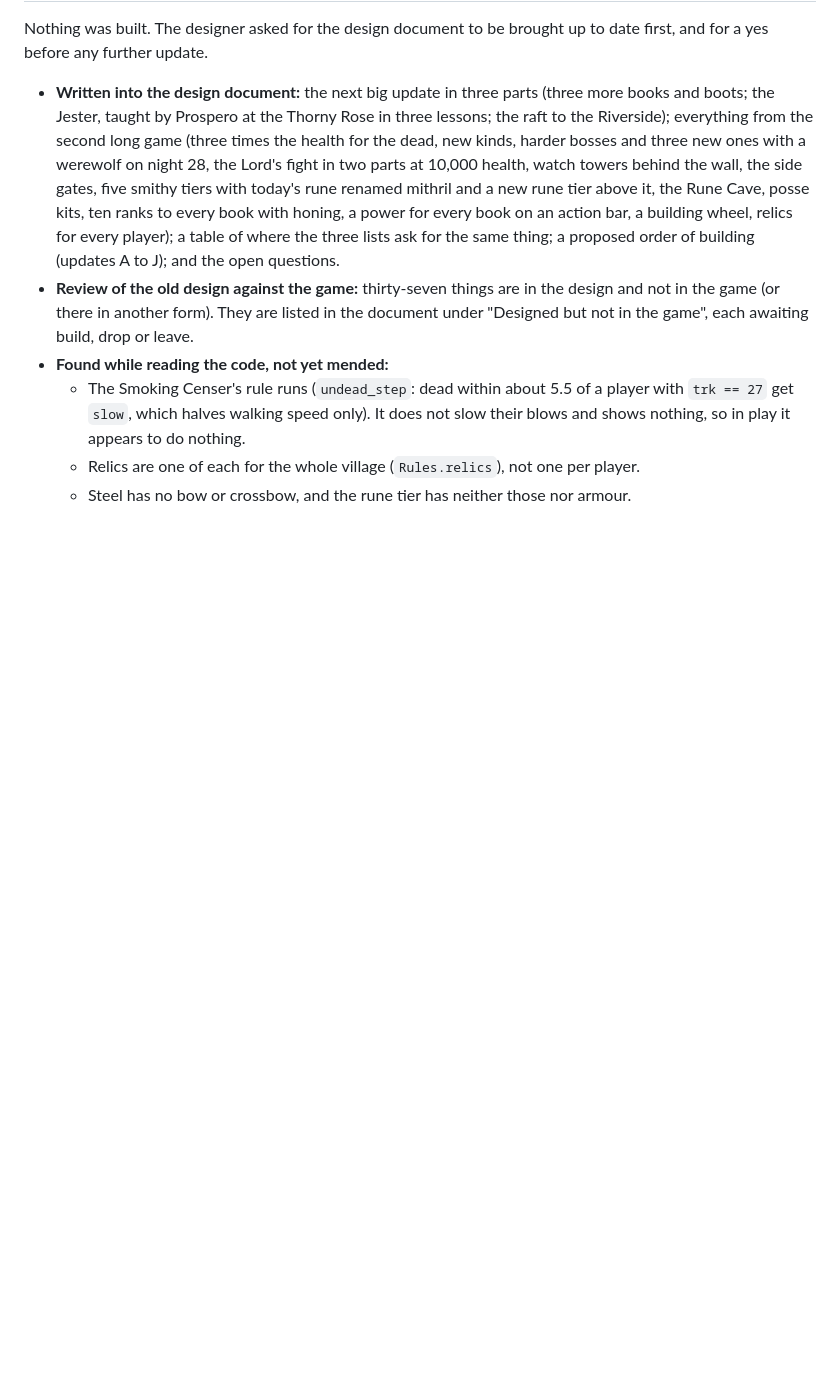
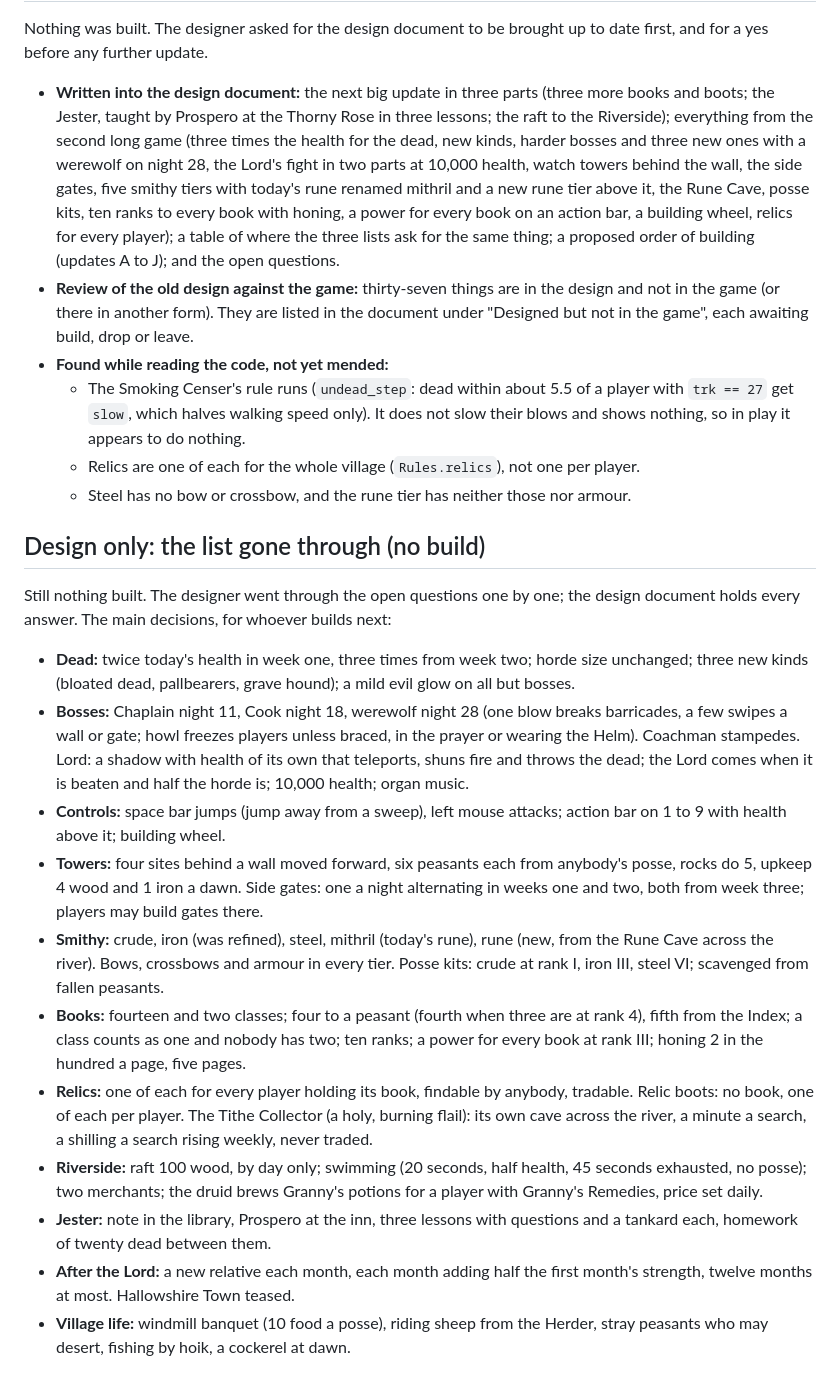
Before and after one commit to wijji551/Peasant, a Markdown page: docs/build-log.md, the part around the change. Rendered like a GitHub page; blank space fills up the shorter version.

Commit message:
Build log: the design list gone through
Co-Authored-By: Claude Opus 5.5 <noreply@anthropic.com>
Claude-Session: https://claude.ai/code/session_019dg2uksZJ9KpXppdt4Byah

```diff
--- a/docs/build-log.md
+++ b/docs/build-log.md
@@ -462,3 +462,19 @@ Nothing was built. The designer asked for the design document to be brought up t
   - The Smoking Censer's rule runs (`undead_step`: dead within about 5.5 of a player with `trk == 27` get `slow`, which halves walking speed only). It does not slow their blows and shows nothing, so in play it appears to do nothing.
   - Relics are one of each for the whole village (`Rules.relics`), not one per player.
   - Steel has no bow or crossbow, and the rune tier has neither those nor armour.
+
+## Design only: the list gone through (no build)
+
+Still nothing built. The designer went through the open questions one by one; the design document holds every answer. The main decisions, for whoever builds next:
+
+- **Dead:** twice today's health in week one, three times from week two; horde size unchanged; three new kinds (bloated dead, pallbearers, grave hound); a mild evil glow on all but bosses.
+- **Bosses:** Chaplain night 11, Cook night 18, werewolf night 28 (one blow breaks barricades, a few swipes a wall or gate; howl freezes players unless braced, in the prayer or wearing the Helm). Coachman stampedes. Lord: a shadow with health of its own that teleports, shuns fire and throws the dead; the Lord comes when it is beaten and half the horde is; 10,000 health; organ music.
+- **Controls:** space bar jumps (jump away from a sweep), left mouse attacks; action bar on 1 to 9 with health above it; building wheel.
+- **Towers:** four sites behind a wall moved forward, six peasants each from anybody's posse, rocks do 5, upkeep 4 wood and 1 iron a dawn. Side gates: one a night alternating in weeks one and two, both from week three; players may build gates there.
+- **Smithy:** crude, iron (was refined), steel, mithril (today's rune), rune (new, from the Rune Cave across the river). Bows, crossbows and armour in every tier. Posse kits: crude at rank I, iron III, steel VI; scavenged from fallen peasants.
+- **Books:** fourteen and two classes; four to a peasant (fourth when three are at rank 4), fifth from the Index; a class counts as one and nobody has two; ten ranks; a power for every book at rank III; honing 2 in the hundred a page, five pages.
+- **Relics:** one of each for every player holding its book, findable by anybody, tradable. Relic boots: no book, one of each per player. The Tithe Collector (a holy, burning flail): its own cave across the river, a minute a search, a shilling a search rising weekly, never traded.
+- **Riverside:** raft 100 wood, by day only; swimming (20 seconds, half health, 45 seconds exhausted, no posse); two merchants; the druid brews Granny's potions for a player with Granny's Remedies, price set daily.
+- **Jester:** note in the library, Prospero at the inn, three lessons with questions and a tankard each, homework of twenty dead between them.
+- **After the Lord:** a new relative each month, each month adding half the first month's strength, twelve months at most. Hallowshire Town teased.
+- **Village life:** windmill banquet (10 food a posse), riding sheep from the Herder, stray peasants who may desert, fishing by hoik, a cockerel at dawn.
```
